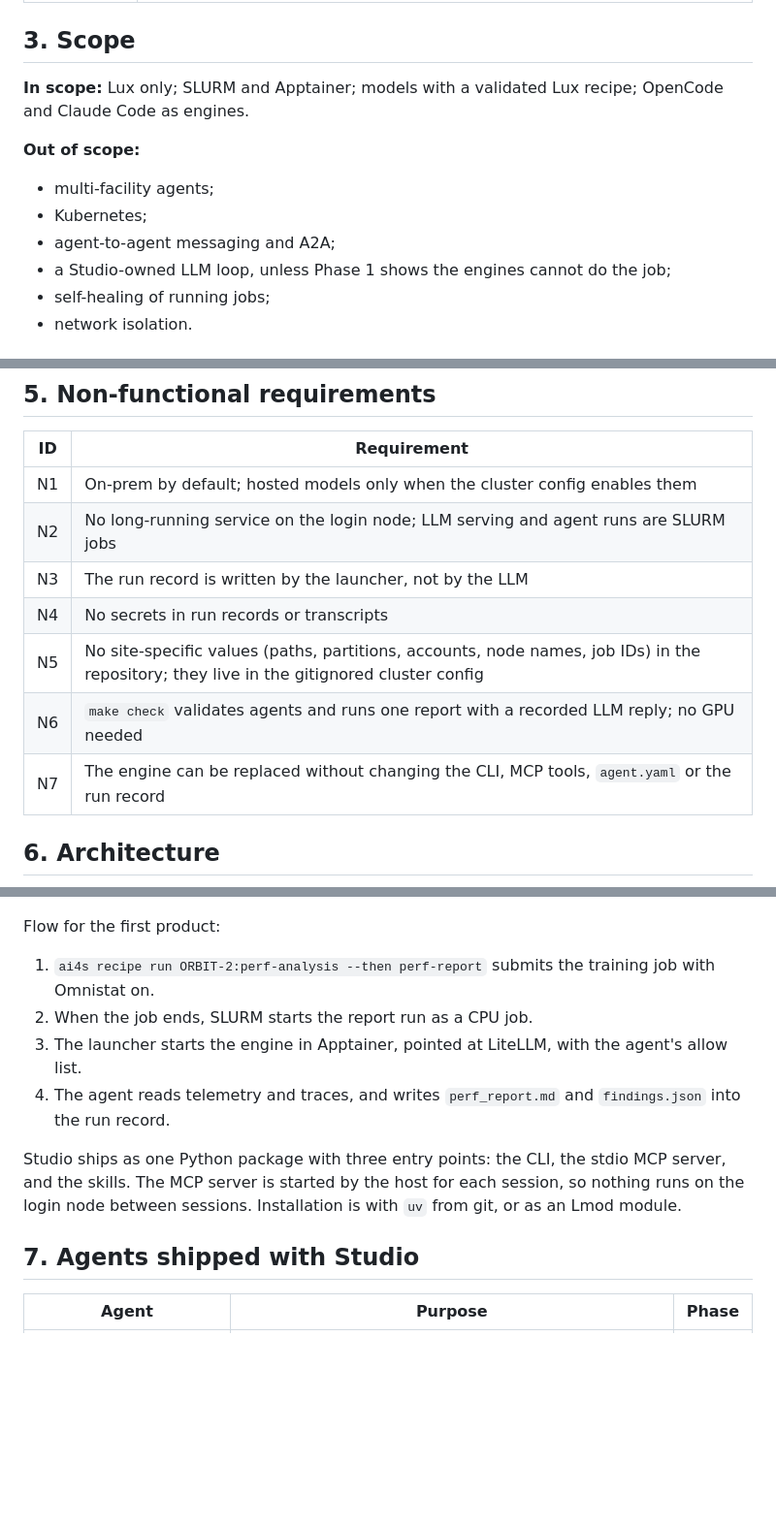
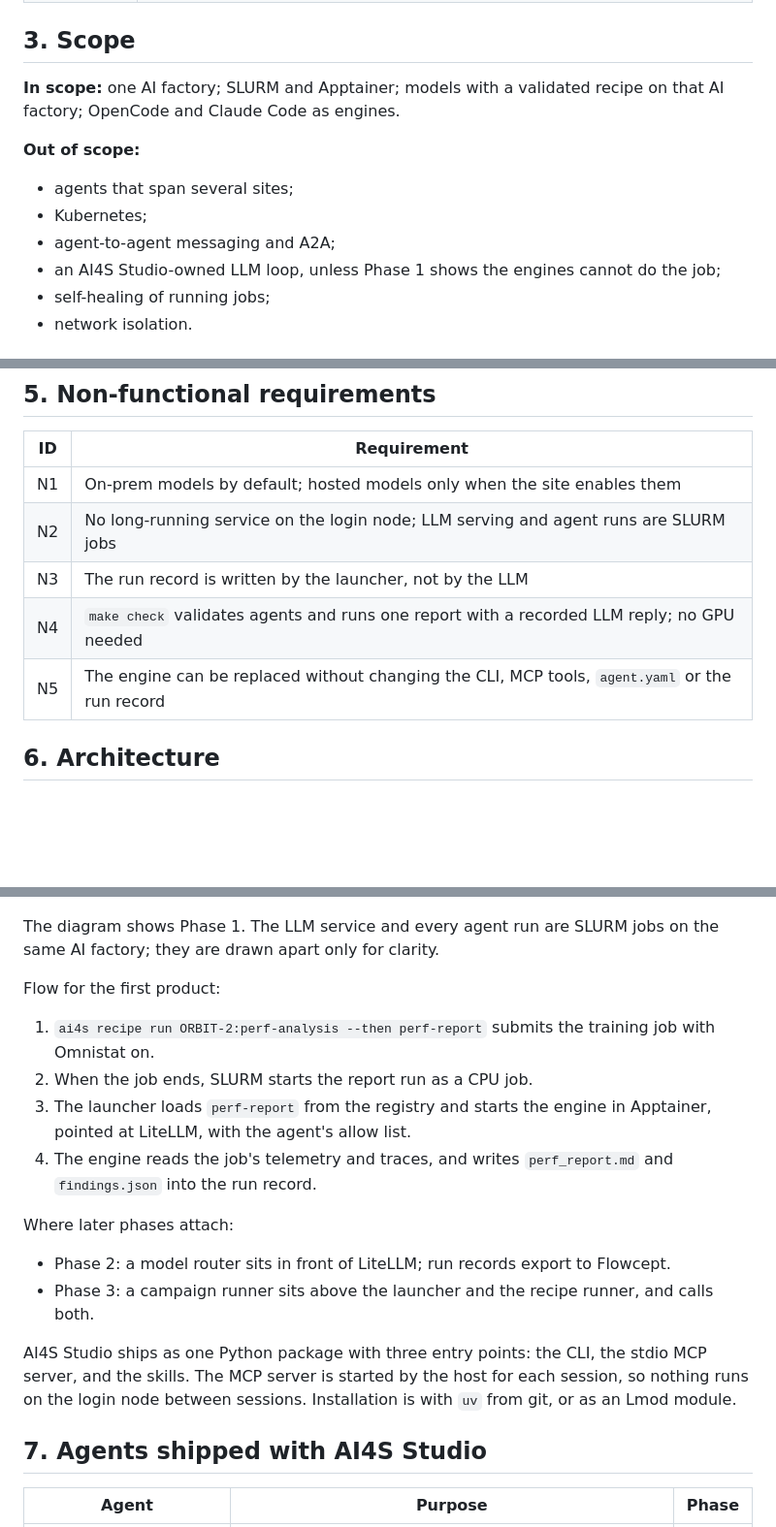
Before and after one commit to AMDResearch/ai4science-studio, a Markdown page: docs/design/agents-for-science.md, 3 parts joined by grey strips. Shown at 97% size. GitHub-like rendering; blank space fills up the shorter version.

````diff
--- a/docs/design/ai4science-studio-on-lux.md
+++ b/docs/design/agents-for-science.md
@@ -29,13 +30,13 @@ Later phases add provenance export, model routing and declarative campaigns. App
 
 ## 3. Scope
 
-**In scope:** Lux only; SLURM and Apptainer; models with a validated Lux recipe; OpenCode and Claude Code as engines.
+**In scope:** one AI factory; SLURM and Apptainer; models with a validated recipe on that AI factory; OpenCode and Claude Code as engines.
 
 **Out of scope:**
-- multi-facility agents;
+- agents that span several sites;
 - Kubernetes;
 - agent-to-agent messaging and A2A;
-- a Studio-owned LLM loop, unless Phase 1 shows the engines cannot do the job;
+- an AI4S Studio-owned LLM loop, unless Phase 1 shows the engines cannot do the job;
 - self-healing of running jobs;
 - network isolation.
 
@@ -66,13 +67,11 @@ Later phases add provenance export, model routing and declarative campaigns. App
 
 | ID | Requirement |
 |---|---|
-| N1 | On-prem by default; hosted models only when the cluster config enables them |
+| N1 | On-prem models by default; hosted models only when the site enables them |
 | N2 | No long-running service on the login node; LLM serving and agent runs are SLURM jobs |
 | N3 | The run record is written by the launcher, not by the LLM |
-| N4 | No secrets in run records or transcripts |
-| N5 | No site-specific values (paths, partitions, accounts, node names, job IDs) in the repository; they live in the gitignored cluster config |
-| N6 | `make check` validates agents and runs one report with a recorded LLM reply; no GPU needed |
-| N7 | The engine can be replaced without changing the CLI, MCP tools, `agent.yaml` or the run record |
+| N4 | `make check` validates agents and runs one report with a recorded LLM reply; no GPU needed |
+| N5 | The engine can be replaced without changing the CLI, MCP tools, `agent.yaml` or the run record |
 
 ## 6. Architecture
 
@@ -116,15 +109,22 @@ flowchart TB
 ```
+
+The diagram shows Phase 1. The LLM service and every agent run are SLURM jobs on the same AI factory; they are drawn apart only for clarity.
 
 Flow for the first product:
 
 1. `ai4s recipe run ORBIT-2:perf-analysis --then perf-report` submits the training job with Omnistat on.
 2. When the job ends, SLURM starts the report run as a CPU job.
-3. The launcher starts the engine in Apptainer, pointed at LiteLLM, with the agent's allow list.
-4. The agent reads telemetry and traces, and writes `perf_report.md` and `findings.json` into the run record.
+3. The launcher loads `perf-report` from the registry and starts the engine in Apptainer, pointed at LiteLLM, with the agent's allow list.
+4. The engine reads the job's telemetry and traces, and writes `perf_report.md` and `findings.json` into the run record.
 
-Studio ships as one Python package with three entry points: the CLI, the stdio MCP server, and the skills. The MCP server is started by the host for each session, so nothing runs on the login node between sessions. Installation is with `uv` from git, or as an Lmod module.
+Where later phases attach:
 
-## 7. Agents shipped with Studio
+- Phase 2: a model router sits in front of LiteLLM; run records export to Flowcept.
+- Phase 3: a campaign runner sits above the launcher and the recipe runner, and calls both.
+
+AI4S Studio ships as one Python package with three entry points: the CLI, the stdio MCP server, and the skills. The MCP server is started by the host for each session, so nothing runs on the login node between sessions. Installation is with `uv` from git, or as an Lmod module.
+
+## 7. Agents shipped with AI4S Studio
 
 | Agent | Purpose | Phase |
 |---|---|---|
````
Also changed, not shown: other parts of docs/design/agents-for-science.md (+37 -42 lines), 1 other file.
